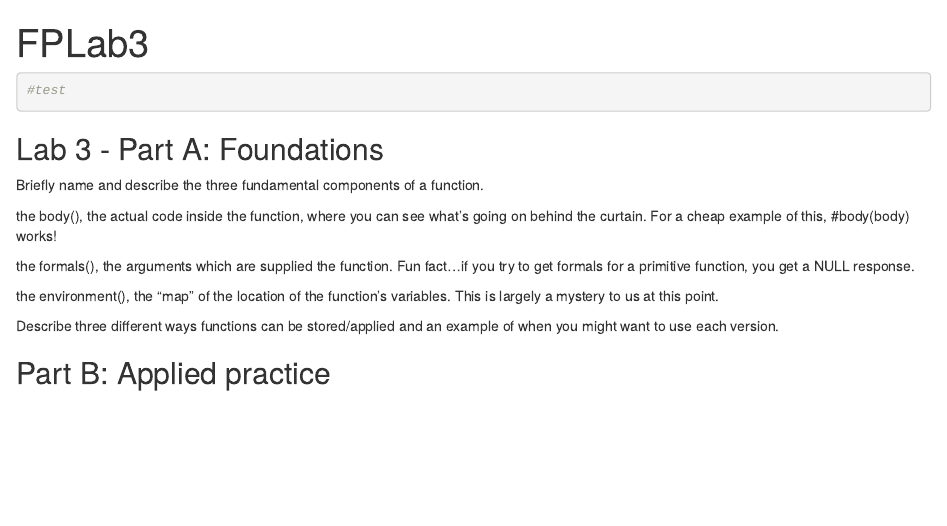
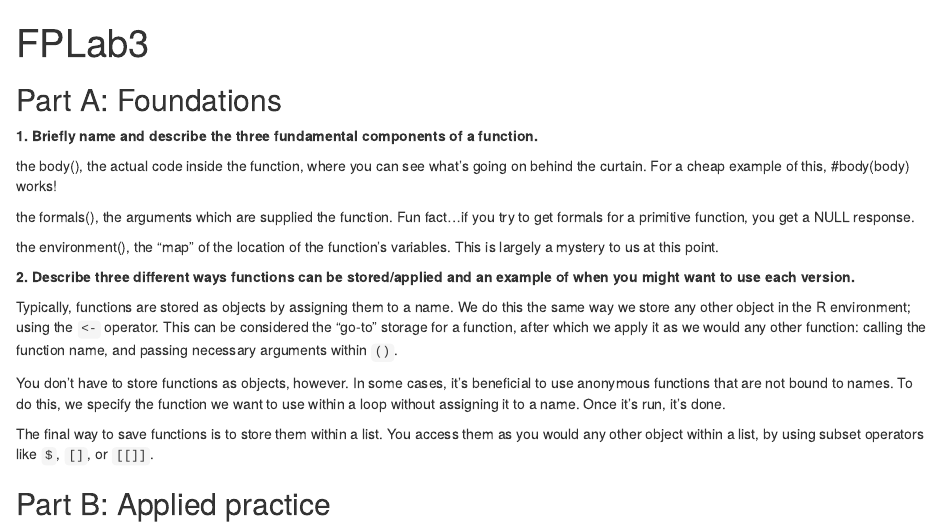
Before and after one commit to JoeSwinehart/FPLab3, an R Markdown document (FPLab3.Rmd): the page in a window 1100 px wide, from its top. Rendered offline with R 4.5, knitr and Pandoc, with nearby package versions.

Commit message:
Part A #2

````diff
--- a/FPLab3.Rmd
+++ b/FPLab3.Rmd
@@ -8,12 +8,8 @@ output: html_document
 knitr::opts_chunk$set(echo = TRUE)
 ```
 
-```{r}
-#test
-```
-
-## Lab 3 - Part A: Foundations
-Briefly name and describe the three fundamental components of a function.
+## Part A: Foundations
+**1. Briefly name and describe the three fundamental components of a function.**
 
 the body(), the actual code inside the function, where you can see what's going on behind the curtain. For a cheap example of this, #body(body) works!
 
@@ -21,8 +17,13 @@ the formals(), the arguments which are supplied the function. Fun fact...if you
 
 the environment(), the “map” of the location of the function’s variables. This is largely a mystery to us at this point.
 
+**2. Describe three different ways functions can be stored/applied and an example of when you might want to use each version.**
 
-Describe three different ways functions can be stored/applied and an example of when you might want to use each version.
+Typically, functions are stored as objects by assigning them to a name. We do this the same way we store any other object in the R environment; using the `<-` operator. This can be considered the "go-to" storage for a function, after which we apply it as we would any other function: calling the function name, and passing necessary arguments within `()`.
+
+You don't have to store functions as objects, however. In some cases, it's beneficial to use anonymous functions that are not bound to names. To do this, we specify the function we want to use within a loop without assigning it to a name. Once it's run, it's done.
+
+The final way to save functions is to store them within a list. You access them as you would any other object within a list, by using subset operators like `$`, `[]`, or `[[]]`.
 
 
 ## Part B: Applied practice
````
